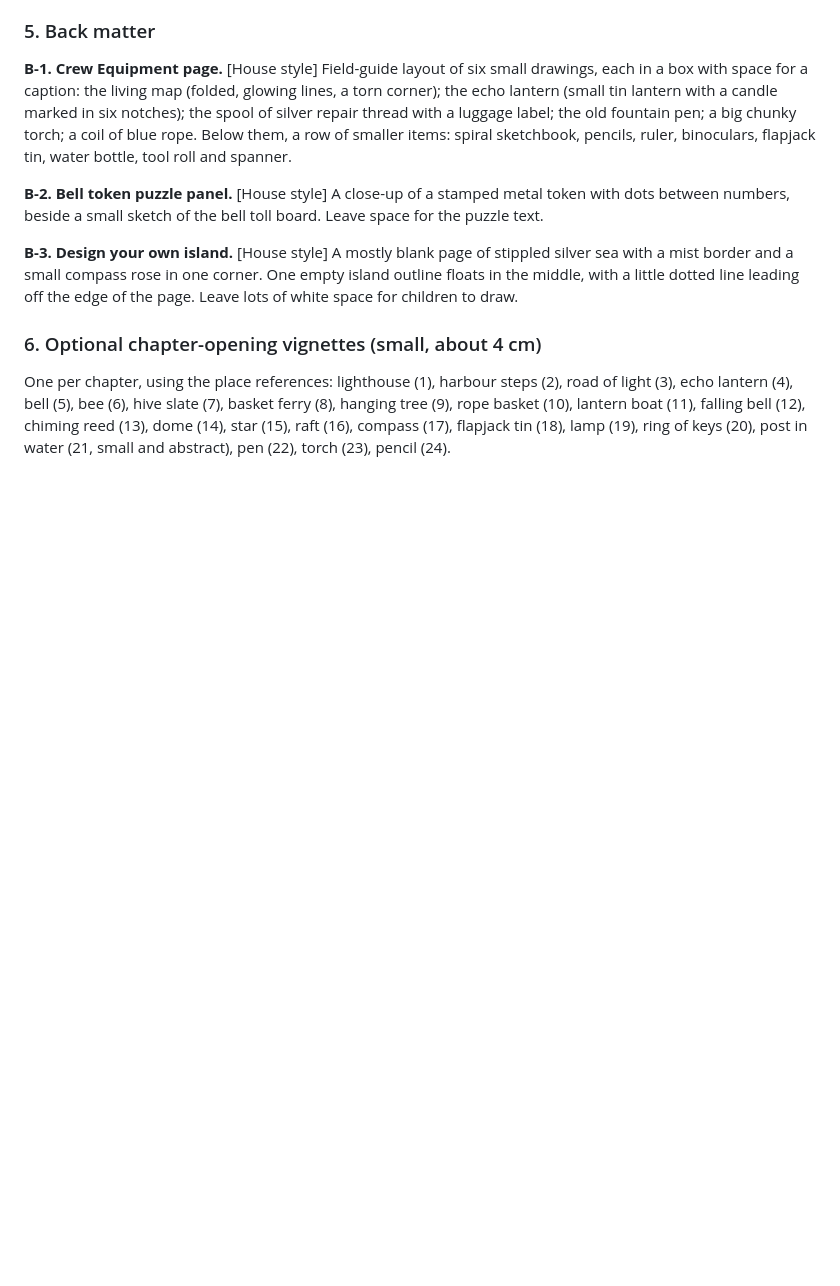
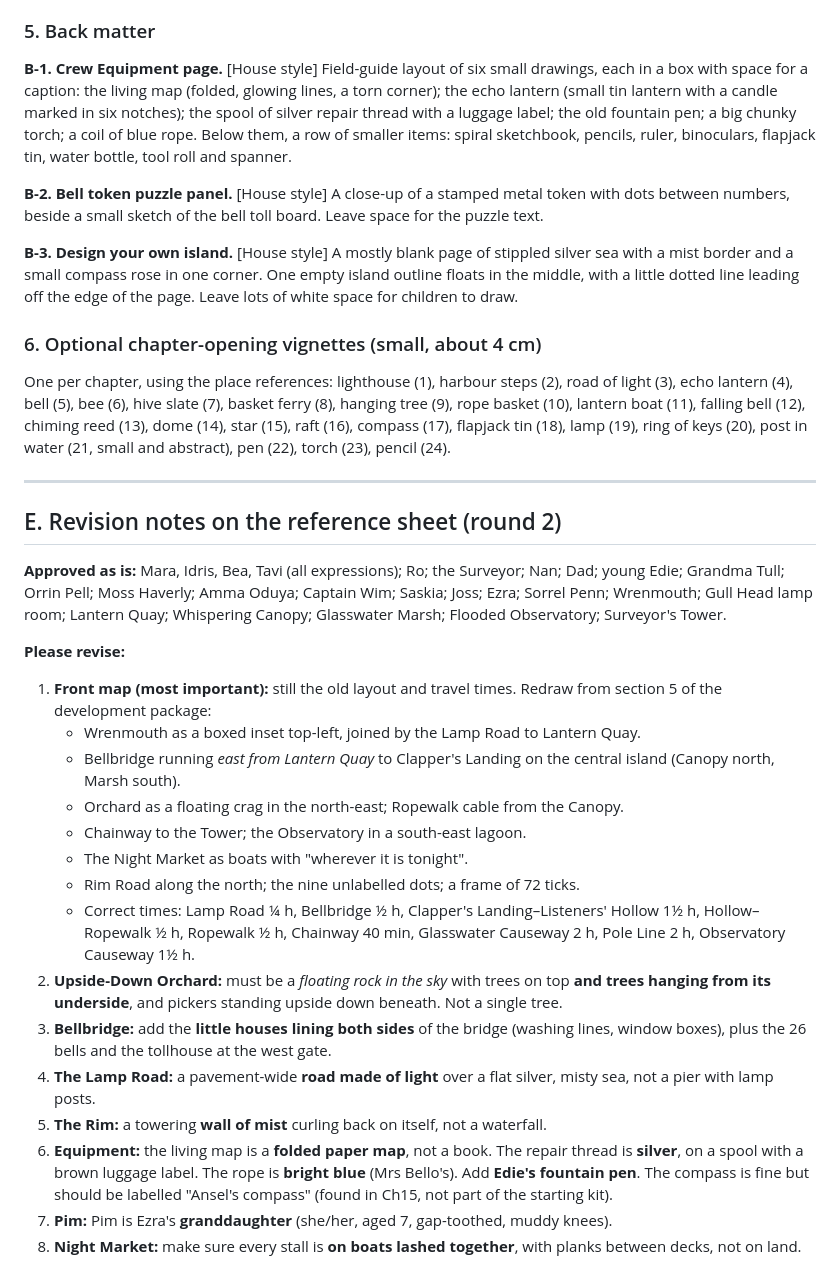
Before and after one commit to Andry212121/PantryPal, a Markdown page: the-map-that-forgot-home/04-image-prompts.md, the part around the change. Rendered like a GitHub page; blank space fills up the shorter version.

Commit message:
Add art revision notes for the reference sheet
Co-Authored-By: Claude Opus 5.5 <noreply@anthropic.com>
Claude-Session: https://claude.ai/code/session_01UMTNWaoaDKWcXKHWeUvvYv

```diff
--- a/the-map-that-forgot-home/04-image-prompts.md
+++ b/the-map-that-forgot-home/04-image-prompts.md
@@ -132,3 +132,26 @@ Use the full prompt in `01-development-package.md`, section 5. **Required:** the
 
 ### 6. Optional chapter-opening vignettes (small, about 4 cm)
 One per chapter, using the place references: lighthouse (1), harbour steps (2), road of light (3), echo lantern (4), bell (5), bee (6), hive slate (7), basket ferry (8), hanging tree (9), rope basket (10), lantern boat (11), falling bell (12), chiming reed (13), dome (14), star (15), raft (16), compass (17), flapjack tin (18), lamp (19), ring of keys (20), post in water (21, small and abstract), pen (22), torch (23), pencil (24).
+
+---
+
+## E. Revision notes on the reference sheet (round 2)
+
+**Approved as is:** Mara, Idris, Bea, Tavi (all expressions); Ro; the Surveyor; Nan; Dad; young Edie; Grandma Tull; Orrin Pell; Moss Haverly; Amma Oduya; Captain Wim; Saskia; Joss; Ezra; Sorrel Penn; Wrenmouth; Gull Head lamp room; Lantern Quay; Whispering Canopy; Glasswater Marsh; Flooded Observatory; Surveyor's Tower.
+
+**Please revise:**
+1. **Front map (most important):** still the old layout and travel times. Redraw from section 5 of the development package:
+   - Wrenmouth as a boxed inset top-left, joined by the Lamp Road to Lantern Quay.
+   - Bellbridge running *east from Lantern Quay* to Clapper's Landing on the central island (Canopy north, Marsh south).
+   - Orchard as a floating crag in the north-east; Ropewalk cable from the Canopy.
+   - Chainway to the Tower; the Observatory in a south-east lagoon.
+   - The Night Market as boats with "wherever it is tonight".
+   - Rim Road along the north; the nine unlabelled dots; a frame of 72 ticks.
+   - Correct times: Lamp Road ¼ h, Bellbridge ½ h, Clapper's Landing–Listeners' Hollow 1½ h, Hollow–Ropewalk ½ h, Ropewalk ½ h, Chainway 40 min, Glasswater Causeway 2 h, Pole Line 2 h, Observatory Causeway 1½ h.
+2. **Upside-Down Orchard:** must be a *floating rock in the sky* with trees on top **and trees hanging from its underside**, and pickers standing upside down beneath. Not a single tree.
+3. **Bellbridge:** add the **little houses lining both sides** of the bridge (washing lines, window boxes), plus the 26 bells and the tollhouse at the west gate.
+4. **The Lamp Road:** a pavement-wide **road made of light** over a flat silver, misty sea, not a pier with lamp posts.
+5. **The Rim:** a towering **wall of mist** curling back on itself, not a waterfall.
+6. **Equipment:** the living map is a **folded paper map**, not a book. The repair thread is **silver**, on a spool with a brown luggage label. The rope is **bright blue** (Mrs Bello's). Add **Edie's fountain pen**. The compass is fine but should be labelled "Ansel's compass" (found in Ch15, not part of the starting kit).
+7. **Pim:** Pim is Ezra's **granddaughter** (she/her, aged 7, gap-toothed, muddy knees).
+8. **Night Market:** make sure every stall is **on boats lashed together**, with planks between decks, not on land.
```
